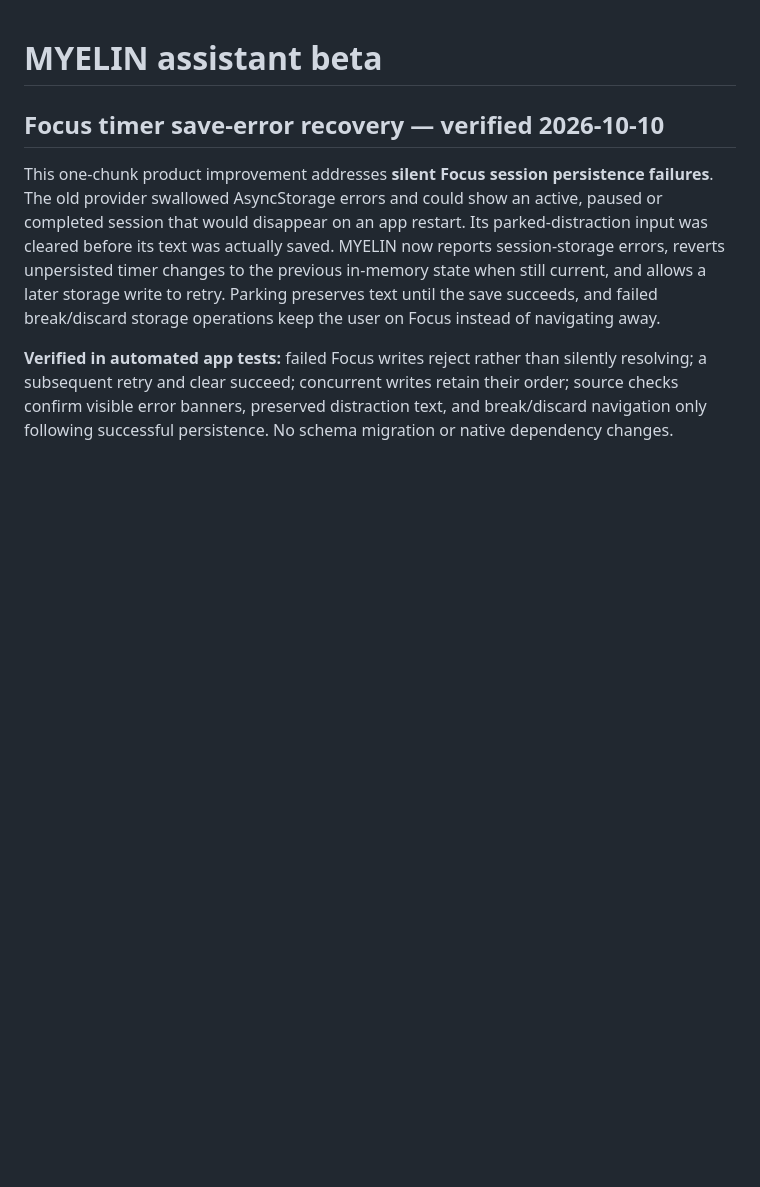
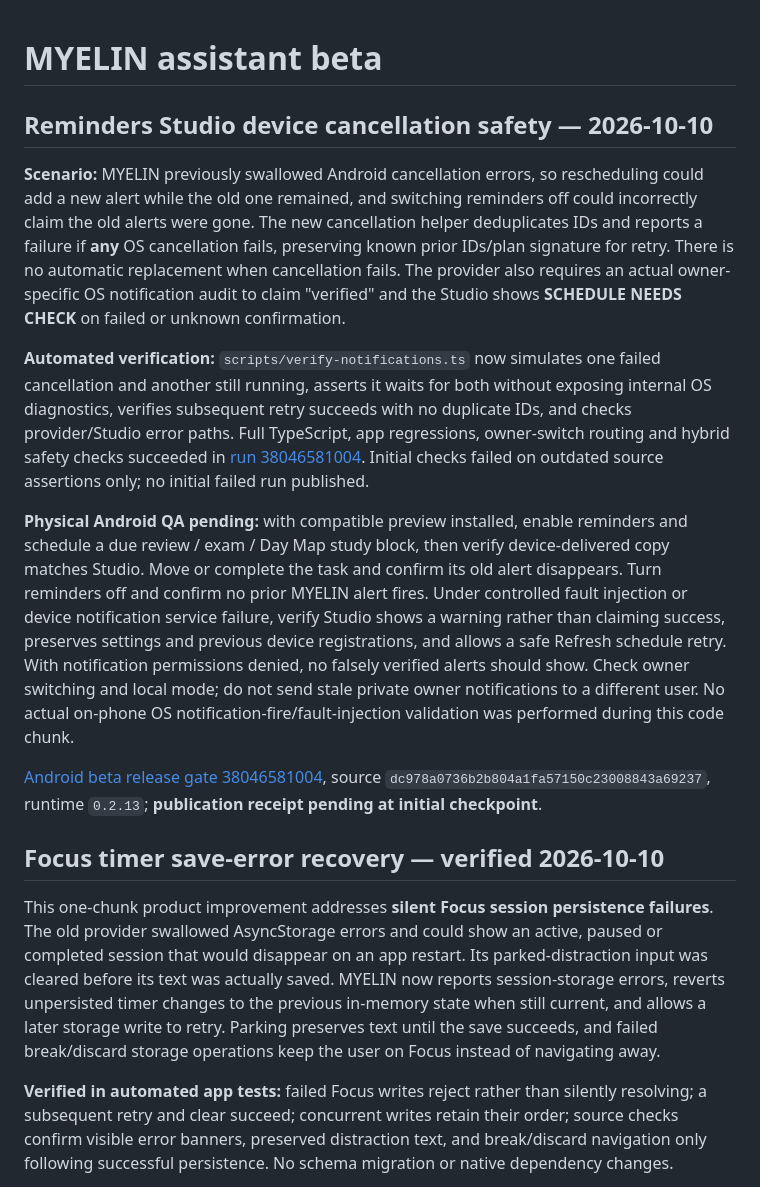
Before and after one commit to DJGaming1t/myelin-app, a Markdown page: docs/MYELIN_BETA_TESTING.md, the part around the change. Drawn GitHub-style; blank space fills up the shorter version.

Commit message:
docs(reminders): record cancellation safety and Android QA gate

```diff
--- a/docs/MYELIN_BETA_TESTING.md
+++ b/docs/MYELIN_BETA_TESTING.md
@@ -1,4 +1,15 @@
 # MYELIN assistant beta
+
+## Reminders Studio device cancellation safety — 2026-10-10
+
+**Scenario:** MYELIN previously swallowed Android cancellation errors, so rescheduling could add a new alert while the old one remained, and switching reminders off could incorrectly claim the old alerts were gone. The new cancellation helper deduplicates IDs and reports a failure if **any** OS cancellation fails, preserving known prior IDs/plan signature for retry. There is no automatic replacement when cancellation fails. The provider also requires an actual owner-specific OS notification audit to claim "verified" and the Studio shows **SCHEDULE NEEDS CHECK** on failed or unknown confirmation.
+
+**Automated verification:** `scripts/verify-notifications.ts` now simulates one failed cancellation and another still running, asserts it waits for both without exposing internal OS diagnostics, verifies subsequent retry succeeds with no duplicate IDs, and checks provider/Studio error paths. Full TypeScript, app regressions, owner-switch routing and hybrid safety checks succeeded in [run 38046581004](https://github.com/DJGaming1t/myelin-app/actions/runs/38046581004). Initial checks failed on outdated source assertions only; no initial failed run published.
+
+**Physical Android QA pending:** with compatible preview installed, enable reminders and schedule a due review / exam / Day Map study block, then verify device-delivered copy matches Studio. Move or complete the task and confirm its old alert disappears. Turn reminders off and confirm no prior MYELIN alert fires. Under controlled fault injection or device notification service failure, verify Studio shows a warning rather than claiming success, preserves settings and previous device registrations, and allows a safe Refresh schedule retry. With notification permissions denied, no falsely verified alerts should show. Check owner switching and local mode; do not send stale private owner notifications to a different user. No actual on-phone OS notification-fire/fault-injection validation was performed during this code chunk.
+
+[Android beta release gate 38046581004](https://github.com/DJGaming1t/myelin-app/actions/runs/38046581004), source `dc978a0736b2b804a1fa57150c23008843a69237`, runtime `0.2.13`; **publication receipt pending at initial checkpoint**.
+
 
 ## Focus timer save-error recovery — verified 2026-10-10
 
```
